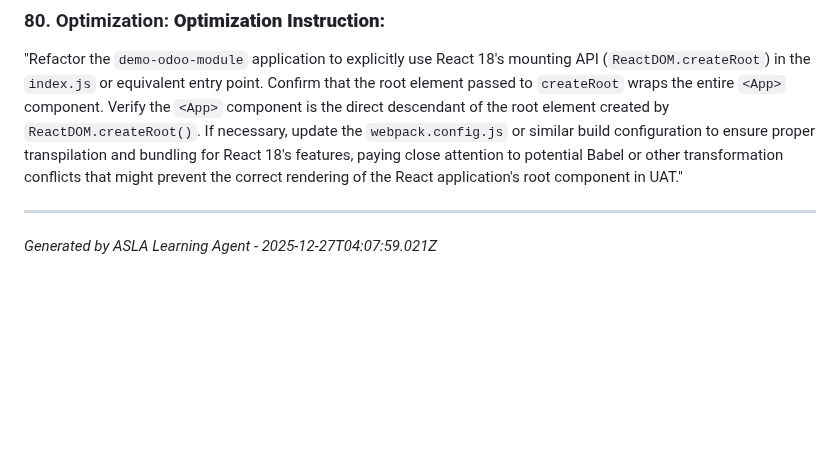
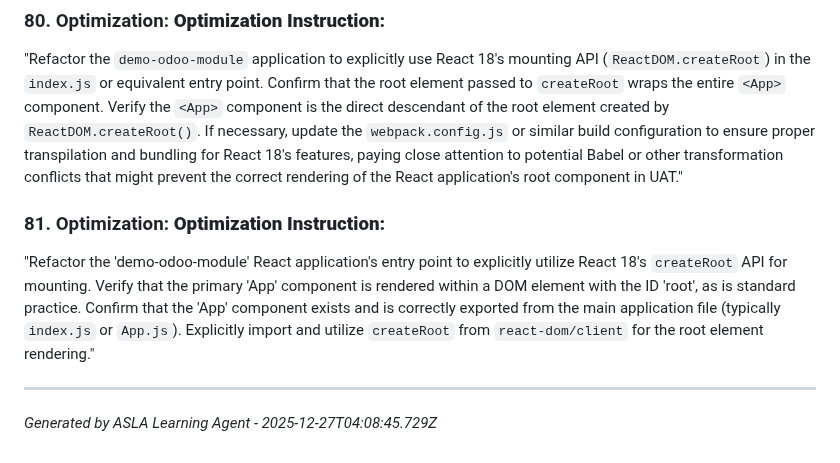
Before and after one commit to buya-v/odoo-module, a Markdown page: docs/LESSONS_LEARNED.md, the part around the change. GitHub-like rendering; blank space fills up the shorter version.

Commit message:
build: Cycle 13 - Production build by ASLA

```diff
--- a/docs/LESSONS_LEARNED.md
+++ b/docs/LESSONS_LEARNED.md
@@ -1059,5 +1059,9 @@ Refactor the root component (`App.js` or equivalent entry point) to explicitly u
 
 "Refactor the `demo-odoo-module` application to explicitly use React 18's mounting API (`ReactDOM.createRoot`) in the `index.js` or equivalent entry point.  Confirm that the root element passed to `createRoot` wraps the entire `<App>` component. Verify the `<App>` component is the direct descendant of the root element created by `ReactDOM.createRoot()`. If necessary, update the `webpack.config.js` or similar build configuration to ensure proper transpilation and bundling for React 18's features, paying close attention to potential Babel or other transformation conflicts that might prevent the correct rendering of the React application's root component in UAT."
 
+### 81. Optimization: **Optimization Instruction:**
+
+"Refactor the 'demo-odoo-module' React application's entry point to explicitly utilize React 18's `createRoot` API for mounting. Verify that the primary 'App' component is rendered within a DOM element with the ID 'root', as is standard practice.  Confirm that the 'App' component exists and is correctly exported from the main application file (typically `index.js` or `App.js`).  Explicitly import and utilize `createRoot` from `react-dom/client` for the root element rendering."
+
 ---
-*Generated by ASLA Learning Agent - 2025-12-27T04:07:59.021Z*
+*Generated by ASLA Learning Agent - 2025-12-27T04:08:45.729Z*
```
Also changed, not shown: docs/bugs/BUG-13-1766808524281.md (added, +21 -0 lines).
